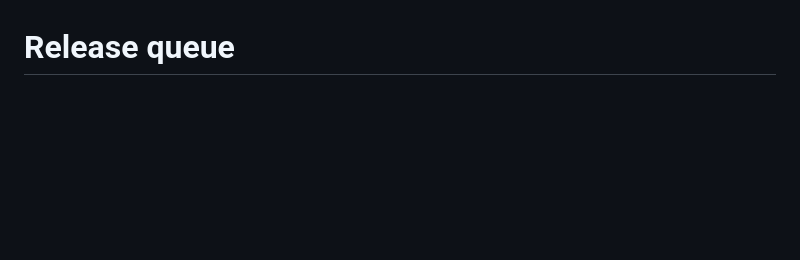
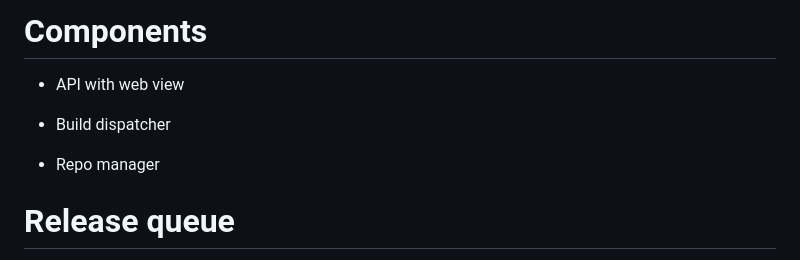
Before and after one commit to archlinux/buildbtw, a Markdown page: notes/2024-arch-summit-talk.md, the part around one of its changes. GitHub-like rendering; blank space fills up the shorter version.

Commit message:
Talk: Add components

```diff
--- a/notes/2024-arch-summit-talk.md
+++ b/notes/2024-arch-summit-talk.md
@@ -133,5 +134,16 @@ How it works
 
 <!-- column: 1 -->
+
+<!-- pause -->
+# Components
+<!-- pause -->
+- API with web view
+<!-- pause -->
+- Build dispatcher
+<!-- pause -->
+- Repo manager
+
+<!-- reset_layout -->
 
 <!-- pause -->
 # Release queue
```
Also changed, not shown: other parts of notes/2024-arch-summit-talk.md (+1 -0 lines).
